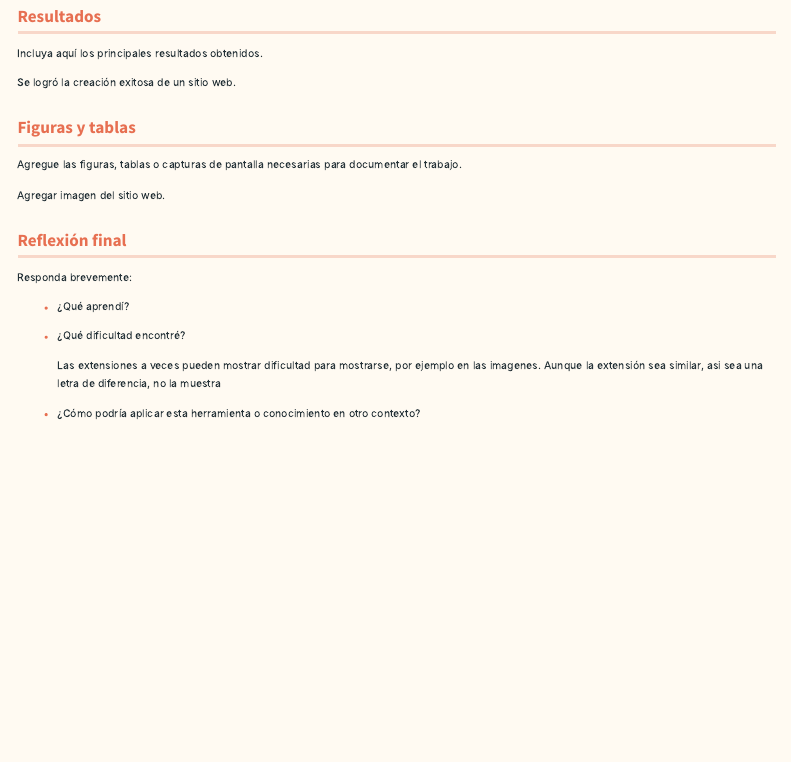
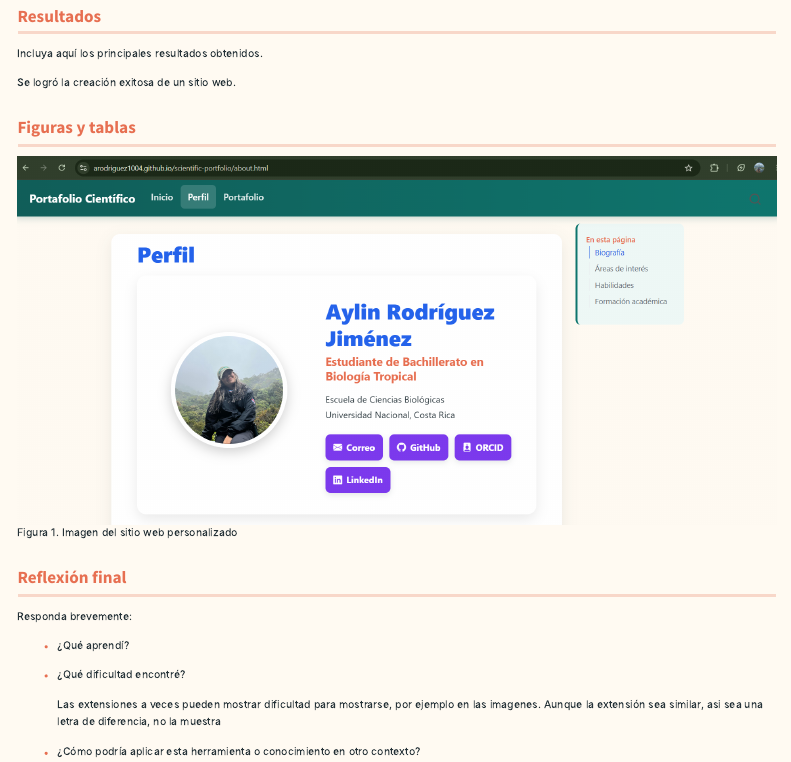
Before and after one commit to arodriguez1004/scientific-portfolio, a Quarto document (práctica-ejemplo.qmd): the page in a window 1100 px wide, from 410 px down. Rendered offline with R 4.5, knitr and Pandoc in place of Quarto, with nearby package versions; menus at the side of the page are left out.

Commit message:
Agregar fig practica 1

```diff
--- a/práctica-ejemplo.qmd
+++ b/práctica-ejemplo.qmd
@@ -29,9 +29,7 @@
 
 ## Figuras y tablas
 
-Agregue las figuras, tablas o capturas de pantalla necesarias para documentar el trabajo.
-
-Agregar imagen del sitio web.
+![Figura 1. Imagen del sitio web personalizado](images/evidencia1.png)
 
 ## Reflexión final
 
```
Also changed, not shown: images/evidencia1.png (added).
